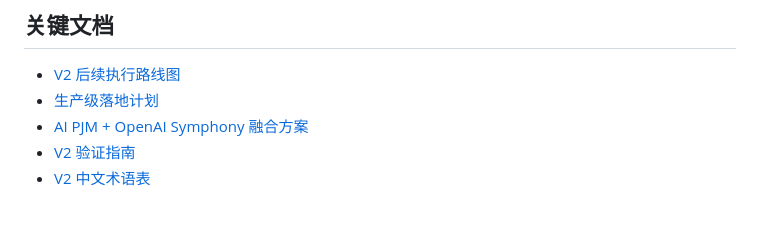
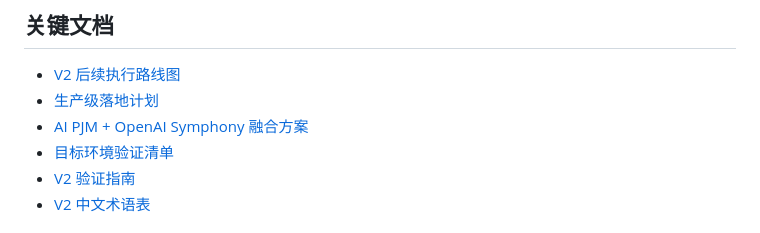
Before and after one commit to GeorgeLiuxy/AI-PJM, a Markdown page: README.md, the part around the change. GitHub-like rendering.

Commit message:
docs: add target environment validation checklist

```diff
--- a/README.md
+++ b/README.md
@@ -69,6 +69,7 @@ AI PJM 是一个 AI 辅助工程交付编排平台。它不是通用项目管理
 - [V2 后续执行路线图](docs/v2-execution-roadmap.md)
 - [生产级落地计划](docs/production-readiness-plan.md)
 - [AI PJM + OpenAI Symphony 融合方案](docs/symphony-integration-plan.md)
+- [目标环境验证清单](docs/target-environment-validation.md)
 - [V2 验证指南](docs/v2-verification-guide.md)
 - [V2 中文术语表](docs/v2-localization-glossary.md)
 
```
Also changed, not shown: docs/production-readiness-plan.md (+2 -2 lines), docs/target-environment-validation.md (added, +126 -0 lines).
